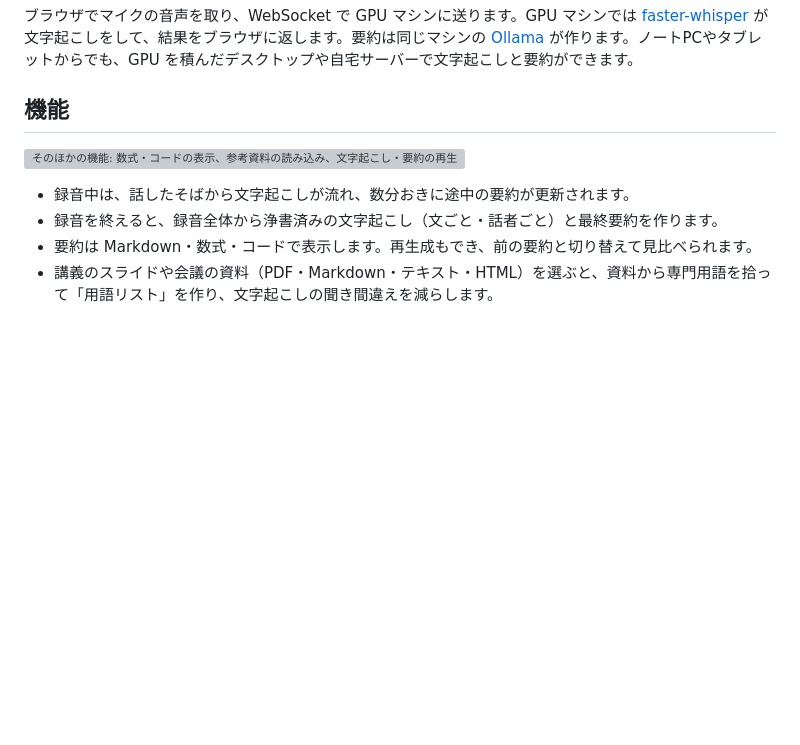
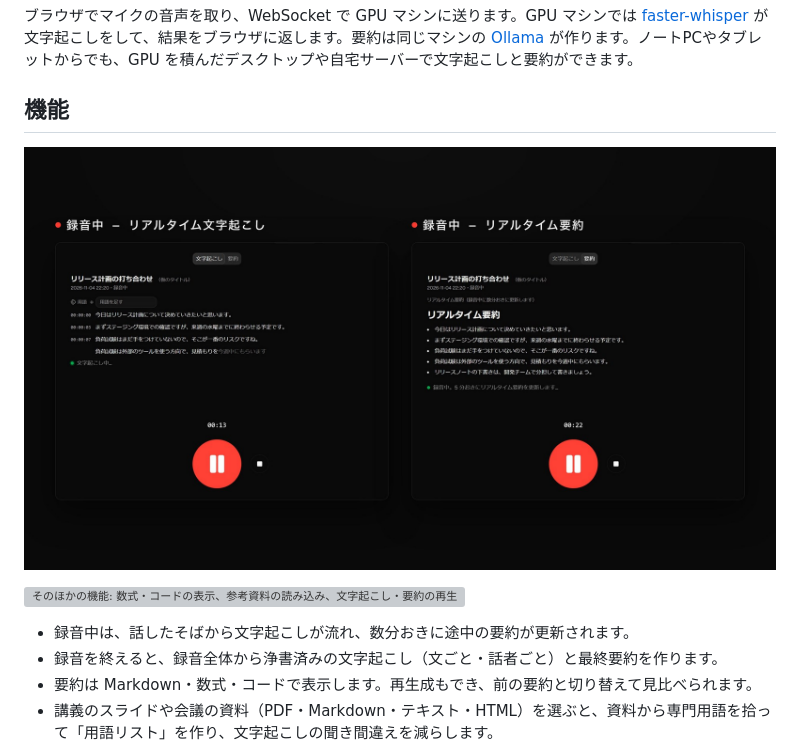
Before and after one commit to Studio-Takumi/remote-whisper, a Markdown page: README.md, the part around the change. GitHub-like rendering; pictures changed too: docs/images/readme/video-realtime.jpg (added); blank space fills up the shorter version; grey boxes are pictures that could not be loaded.

Commit message:
Show the realtime transcript and summary frame in the README features
Co-Authored-By: Claude Opus 5.5 <noreply@anthropic.com>

```diff
--- a/README.md
+++ b/README.md
@@ -19,6 +19,8 @@ remote-whisper は、手元の端末に GPU がなくても、別のマシンの
 ブラウザでマイクの音声を取り、WebSocket で GPU マシンに送ります。GPU マシンでは [faster-whisper](https://github.com/SYSTRAN/faster-whisper) が文字起こしをして、結果をブラウザに返します。要約は同じマシンの [Ollama](https://ollama.com/) が作ります。ノートPCやタブレットからでも、GPU を積んだデスクトップや自宅サーバーで文字起こしと要約ができます。
 
 ## 機能
+
+![録音中のリアルタイム文字起こしとリアルタイム要約](docs/images/readme/video-realtime.jpg)
 
 ![そのほかの機能: 数式・コードの表示、参考資料の読み込み、文字起こし・要約の再生成、音声ファイルから生成、表示テーマの変更、スマホからの利用](docs/images/readme/video-features.jpg)
 
```
